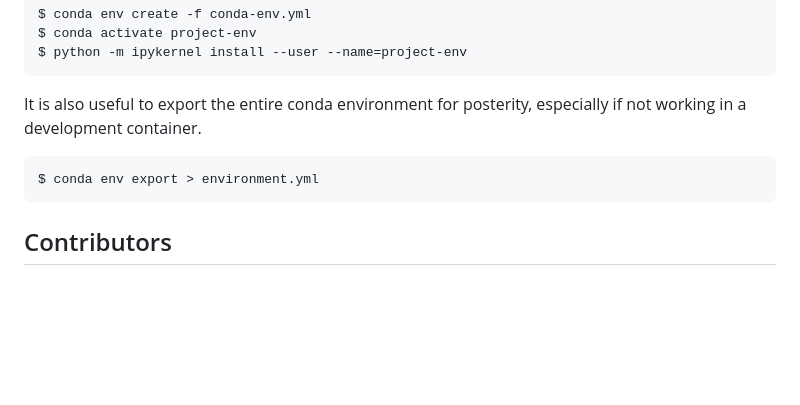
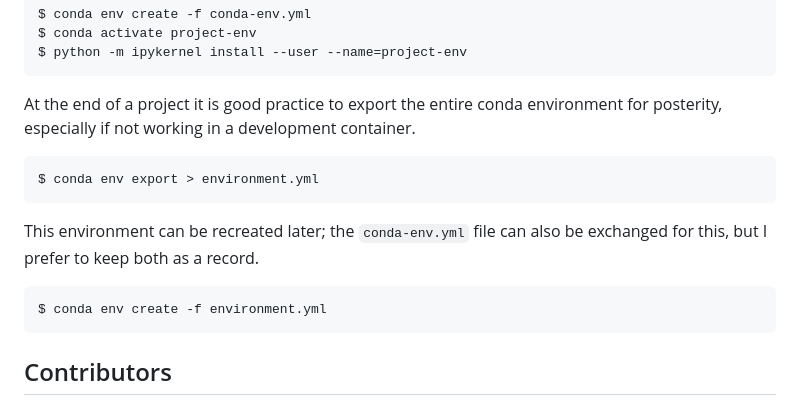
Before and after one commit to mahynski/template-conda-project, a Markdown page: README.md, the part around the change. Rendered like a GitHub page; blank space fills up the shorter version.

````diff
--- a/README.md
+++ b/README.md
@@ -20,9 +20,14 @@ $ conda activate project-env
 $ python -m ipykernel install --user --name=project-env
 ```
 
-It is also useful to export the entire conda environment for posterity, especially if not working in a development container.
+At the end of a project it is good practice to export the entire conda environment for posterity, especially if not working in a development container.
 ```code
 $ conda env export > environment.yml
+```
+
+This environment can be recreated later; the `conda-env.yml` file can also be exchanged for this, but I prefer to keep both as a record.
+```code
+$ conda env create -f environment.yml
 ```
 
 Contributors
````
